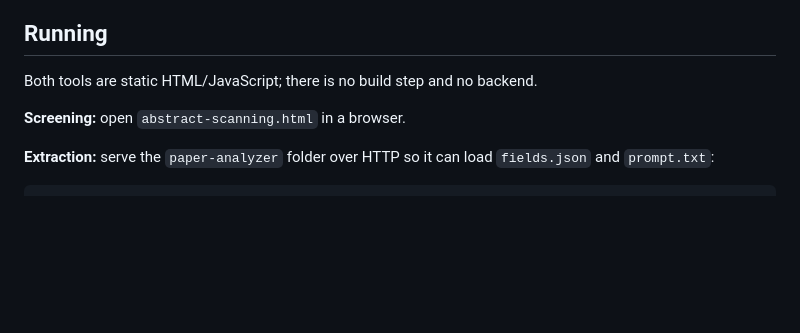
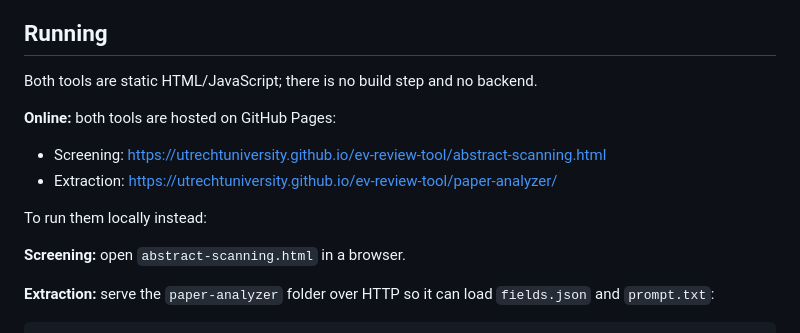
Before and after one commit to UtrechtUniversity/ev-review-tool, a Markdown page: README.md, the part around the change. GitHub-like rendering; blank space fills up the shorter version.

Commit message:
README: link to the GitHub Pages versions of both tools
Co-Authored-By: Claude Opus 5.5 <noreply@anthropic.com>

```diff
--- a/README.md
+++ b/README.md
@@ -24,6 +24,13 @@ The extraction assistant (`paper-analyzer`), with the extraction form and its ev
 ## Running
 
 Both tools are static HTML/JavaScript; there is no build step and no backend.
+
+**Online:** both tools are hosted on GitHub Pages:
+
+- Screening: <https://utrechtuniversity.github.io/ev-review-tool/abstract-scanning.html>
+- Extraction: <https://utrechtuniversity.github.io/ev-review-tool/paper-analyzer/>
+
+To run them locally instead:
 
 **Screening:** open `abstract-scanning.html` in a browser.
 
```
